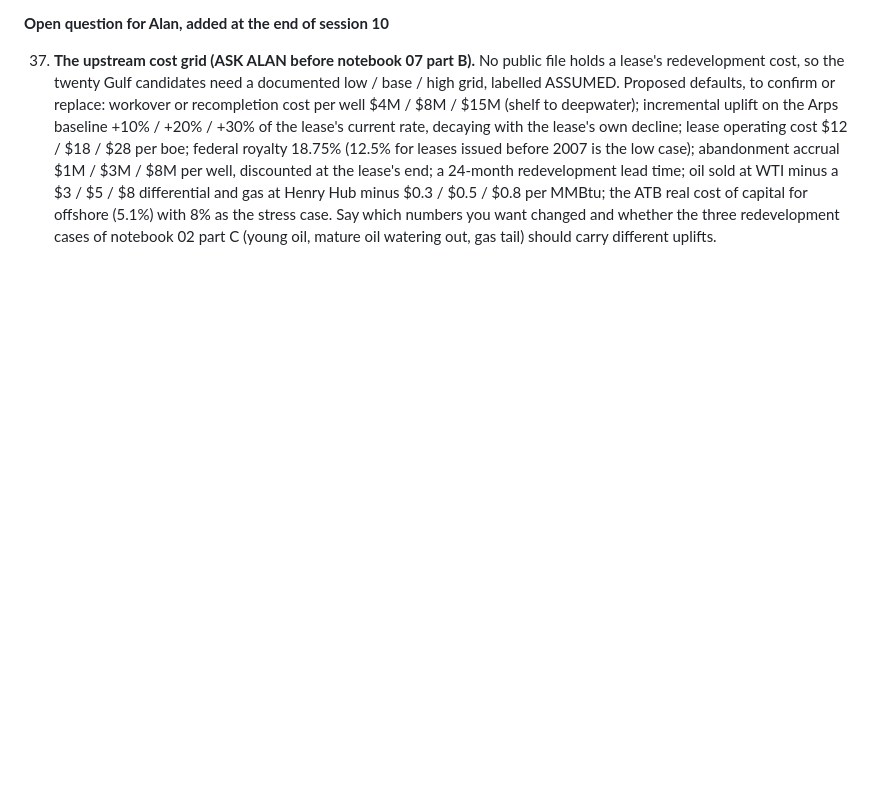
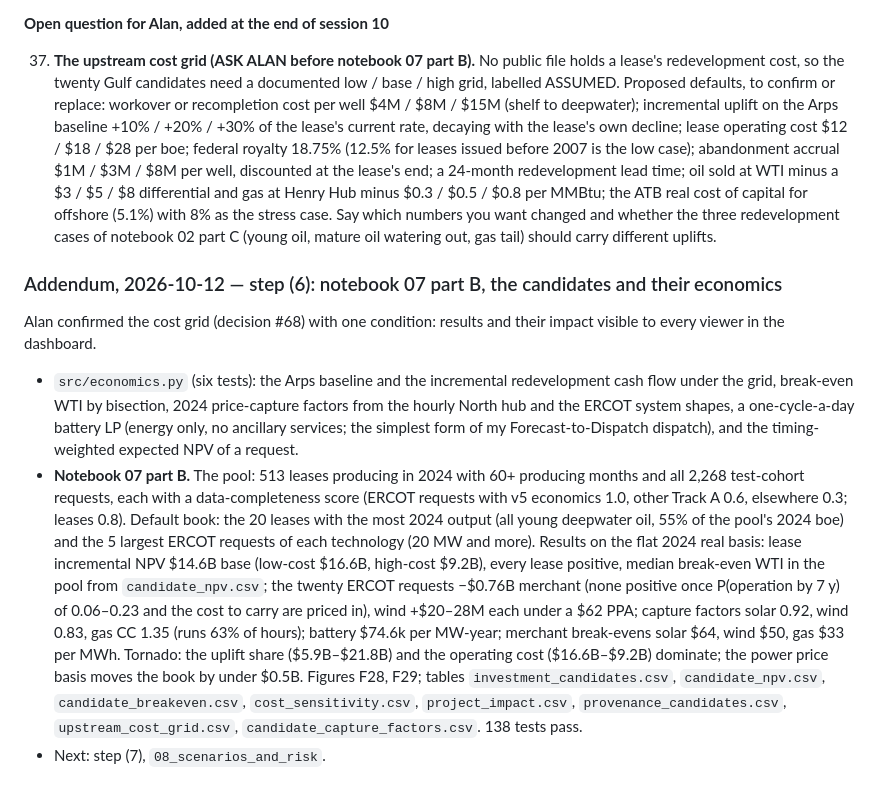
Before and after one commit to alanmossinger/Capstone, a Markdown page: docs/journal.md, the part around the change. Rendered like a GitHub page; blank space fills up the shorter version.

```diff
--- a/docs/journal.md
+++ b/docs/journal.md
@@ -1035,3 +1035,36 @@ addenda).
     8% as the stress case. Say which numbers you want changed and whether
     the three redevelopment cases of notebook 02 part C (young oil, mature
     oil watering out, gas tail) should carry different uplifts.
+
+### Addendum, 2026-10-12 — step (6): notebook 07 part B, the candidates and their economics
+
+Alan confirmed the cost grid (decision #68) with one condition: results and
+their impact visible to every viewer in the dashboard.
+
+- `src/economics.py` (six tests): the Arps baseline and the incremental
+  redevelopment cash flow under the grid, break-even WTI by bisection,
+  2024 price-capture factors from the hourly North hub and the ERCOT
+  system shapes, a one-cycle-a-day battery LP (energy only, no ancillary
+  services; the simplest form of my Forecast-to-Dispatch dispatch), and
+  the timing-weighted expected NPV of a request.
+- **Notebook 07 part B.** The pool: 513 leases producing in 2024 with 60+
+  producing months and all 2,268 test-cohort requests, each with a
+  data-completeness score (ERCOT requests with v5 economics 1.0, other
+  Track A 0.6, elsewhere 0.3; leases 0.8). Default book: the 20 leases with
+  the most 2024 output (all young deepwater oil, 55% of the pool's 2024
+  boe) and the 5 largest ERCOT requests of each technology (20 MW and
+  more). Results on the flat 2024 real basis: lease incremental NPV
+  $14.6B base (low-cost $16.6B, high-cost $9.2B), every lease positive,
+  median break-even WTI in the pool from `candidate_npv.csv`; the twenty
+  ERCOT requests −$0.76B merchant (none positive once P(operation by 7 y)
+  of 0.06–0.23 and the cost to carry are priced in), wind +$20–28M each
+  under a $62 PPA; capture factors solar 0.92, wind 0.83, gas CC 1.35
+  (runs 63% of hours); battery $74.6k per MW-year; merchant break-evens
+  solar $64, wind $50, gas $33 per MWh. Tornado: the uplift share
+  ($5.9B–$21.8B) and the operating cost ($16.6B–$9.2B) dominate; the
+  power price basis moves the book by under $0.5B. Figures F28, F29;
+  tables `investment_candidates.csv`, `candidate_npv.csv`,
+  `candidate_breakeven.csv`, `cost_sensitivity.csv`, `project_impact.csv`,
+  `provenance_candidates.csv`, `upstream_cost_grid.csv`,
+  `candidate_capture_factors.csv`. 138 tests pass.
+- Next: step (7), `08_scenarios_and_risk`.
```
Also changed, not shown: report/figure_notes.md (+20 -0 lines), figures/F28_candidates.png (added), figures/F29_cost_tornado.png (added), 14 other files.
